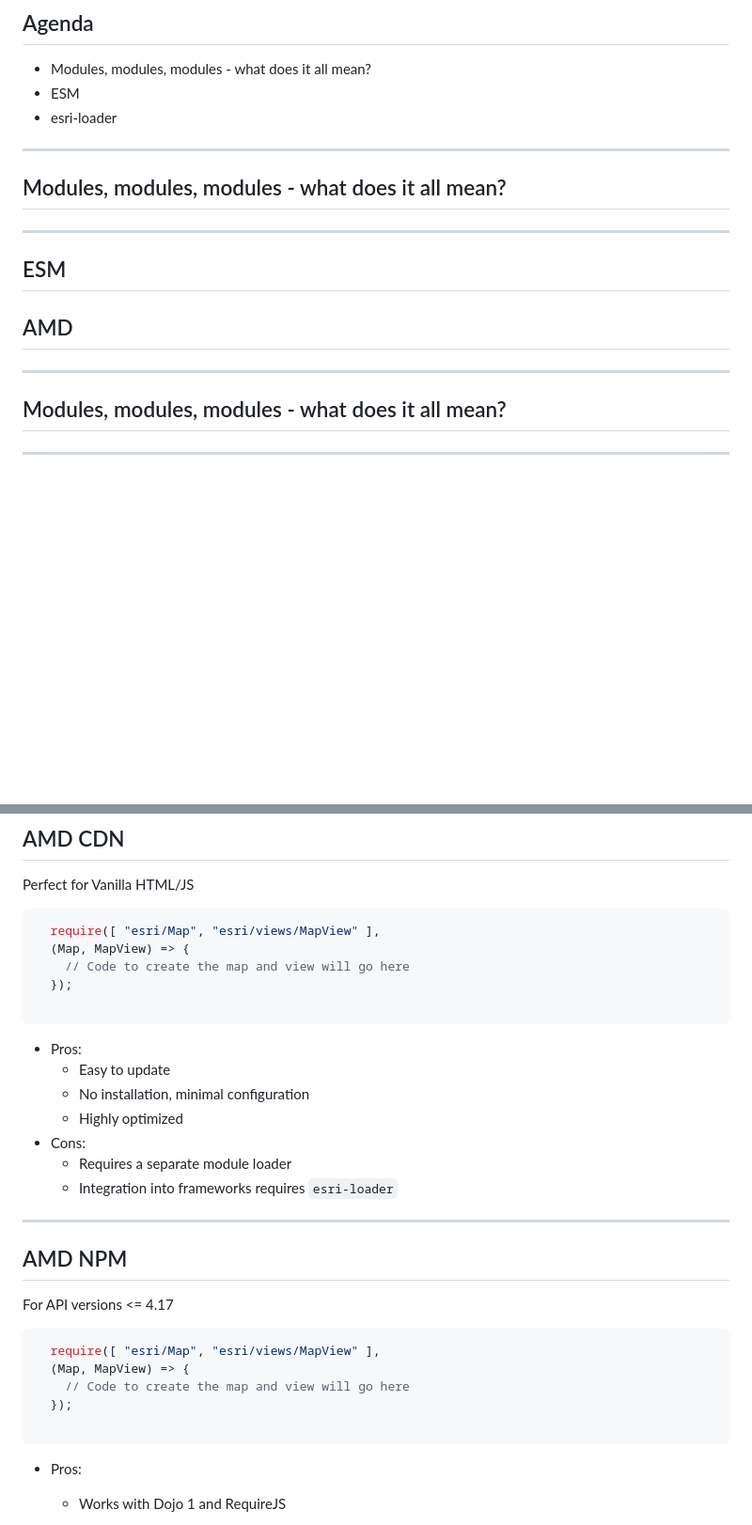
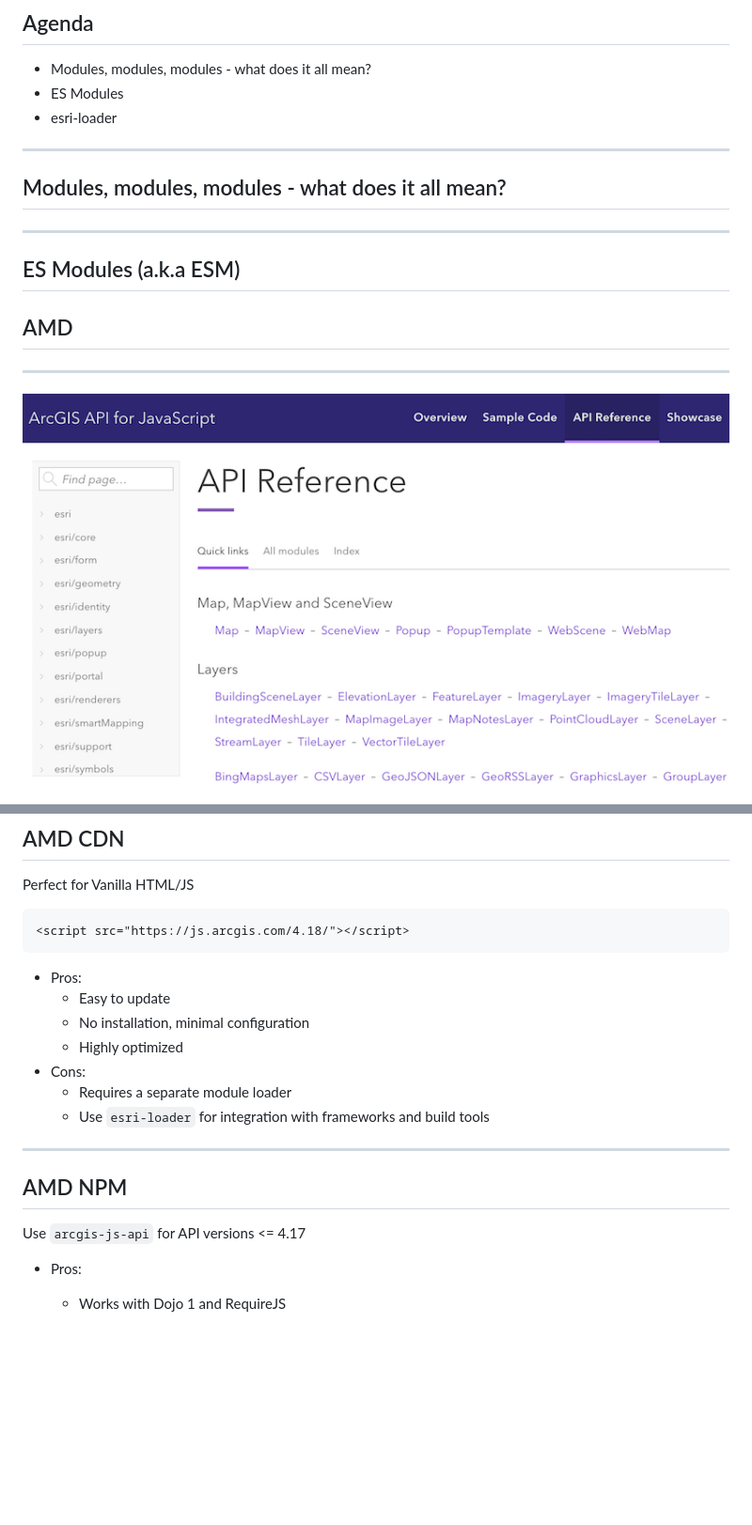
Before and after one commit to odoe/ds2021-slides, a Markdown page: options-for-consuming-the-api/index.md, 2 parts joined by grey strips. Shown: that part at 94% size. Drawn GitHub-style; pictures changed too: options-for-consuming-the-api/img/api-ref.png (added); blank space fills up the shorter version.

````diff
--- a/options-for-consuming-the-api/index.md
+++ b/options-for-consuming-the-api/index.md
@@ -18,7 +18,7 @@
 ## Agenda
 
 - Modules, modules, modules - what does it all mean?
-- ESM
+- ES Modules
 - esri-loader
 
 ---
@@ -28,14 +28,13 @@
 
 ---------------------
 
-## <span style="color:yellow;">ESM</span>
+## <span style="color:yellow;">ES Modules (a.k.a ESM)</span>
 ## <span style="color:yellow; text-align: left;">AMD</span>
 
 
 ---
 
 <!-- .slide: data-auto-animate data-background="../img/2021/dev-summit/bg-2.png" data-transition="fade" -->
-## Modules, modules, modules - what does it all mean?
 
----------------------
+<img src="./img/api-ref.png" />
 
@@ -153,12 +169,8 @@ define(() => {
 
 Perfect for Vanilla HTML/JS
 
-```js
-  require([ "esri/Map", "esri/views/MapView" ],
-  (Map, MapView) => {
-    // Code to create the map and view will go here
-  });
-
+```html
+<script src="https://js.arcgis.com/4.18/"></script>
 ```
 
 - Pros:
@@ -167,22 +179,14 @@ Perfect for Vanilla HTML/JS
   - Highly optimized
 - Cons:
   - Requires a separate module loader
-  - Integration into frameworks requires <code>esri-loader</code>
+  - Use <code>esri-loader</code> for integration with frameworks and build tools
 
 ---
 
 <!-- .slide: data-auto-animate data-background="../img/2021/dev-summit/bg-2.png" data-transition="fade" -->
 ## AMD NPM
 
-For API versions <= 4.17
-
-```js
-  require([ "esri/Map", "esri/views/MapView" ],
-  (Map, MapView) => {
-    // Code to create the map and view will go here
-  });
-
-```
+Use <code>arcgis-js-api</code> for API versions <= 4.17
 
 - Pros:
   - Works with Dojo 1 and RequireJS
````
Also changed, not shown: other parts of options-for-consuming-the-api/index.md (+41 -16 lines), options-for-consuming-the-api/img/define-not-defined.png (added), options-for-consuming-the-api/img/require-not-defined.png (added).
